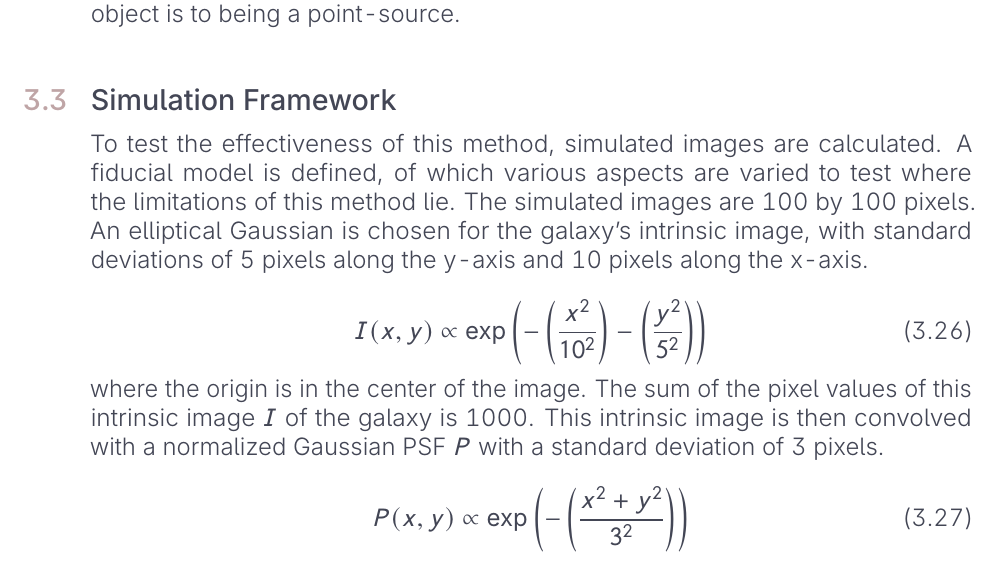
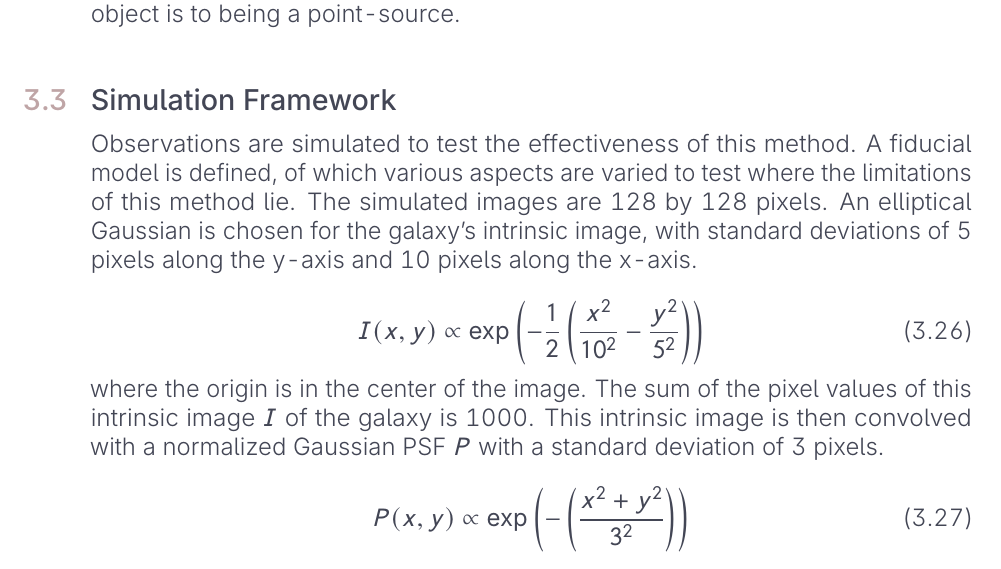
Before and after one commit to nielsklerk/GAAP, a LaTeX thesis (thesis.tex, which reads report/sections/methods.tex): part of page 22 of 38, cut so that both start at the same text. Compiled offline with pdfLaTeX.

Commit message:
Updates from Overleaf

```diff
--- a/report/sections/methods.tex
+++ b/report/sections/methods.tex
@@ -165,12 +165,14 @@ Assuming that the sources in the images can be modeled as a Gaussian, we can fin
 \end{equation}
 where $A$ is some normalization constant, $d$ is the distance between the center of the source and the center of the weight function, and $a$ is the scale parameter of the source.
 By measuring the flux at different weight sizes, and fitting \autoref{eq: point-source detector} to this, the value of $a$ can be used to find a measure of how close the object is to being a point-source.
+
+
 \section{Simulation Framework}
 
-To test the effectiveness of this method, simulated images are calculated. A fiducial model is defined, of which various aspects are varied to test where the limitations of this method lie. The simulated images are 100 by 100 pixels. An elliptical Gaussian is chosen for the galaxy's intrinsic image, with standard deviations of 5 pixels along the y-axis and 10 pixels along the x-axis.
+Observations are simulated to test the effectiveness of this method. A fiducial model is defined, of which various aspects are varied to test where the limitations of this method lie. The simulated images are 128 by 128 pixels. An elliptical Gaussian is chosen for the galaxy's intrinsic image, with standard deviations of 5 pixels along the y-axis and 10 pixels along the x-axis.
 
 \begin{equation}
-    I(x,y) \propto \exp\left(-\left(\frac{x^2}{10^2}\right)-\left(\frac{y^2}{5^2}\right)\right)
+    I(x,y) \propto \exp\left(-\frac{1}{2}\left(\frac{x^2}{10^2}-\frac{y^2}{5^2}\right)\right)
 \end{equation}
 where the origin is in the center of the image.
 The sum of the pixel values of this intrinsic image $I$ of the galaxy is 1000. This intrinsic image is then convolved with a normalized Gaussian \gls{psf} $P$ with a standard deviation of 3 pixels.
```
